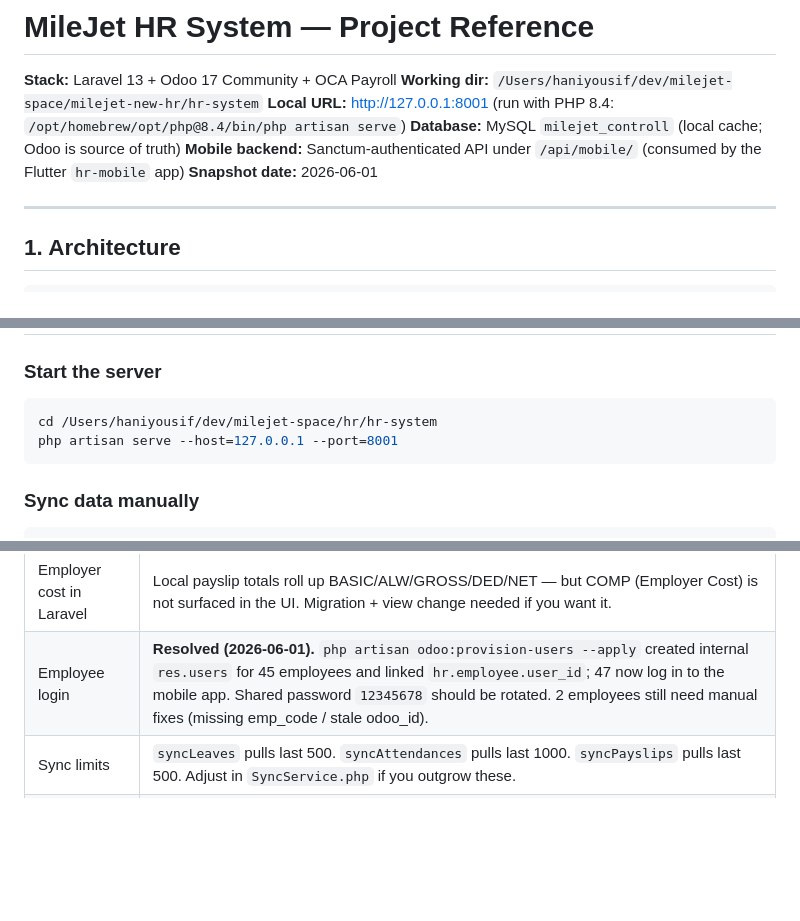
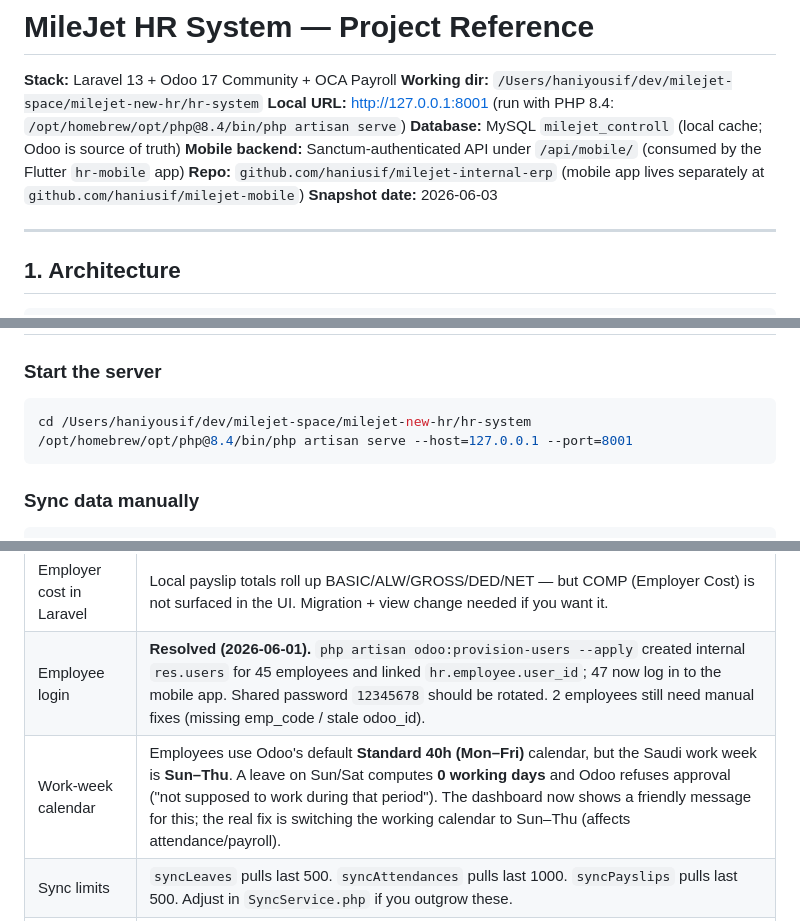
Before and after one commit to haniusif/milejet-internal-erp, a Markdown page: PROJECT.md, 3 parts joined by grey strips. Rendered like a GitHub page; blank space fills up the shorter version.

````diff
--- a/PROJECT.md
+++ b/PROJECT.md
@@ -5,7 +5,8 @@
 **Local URL:** http://127.0.0.1:8001 (run with PHP 8.4: `/opt/homebrew/opt/php@8.4/bin/php artisan serve`)
 **Database:** MySQL `milejet_controll` (local cache; Odoo is source of truth)
 **Mobile backend:** Sanctum-authenticated API under `/api/mobile/` (consumed by the Flutter `hr-mobile` app)
-**Snapshot date:** 2026-06-01
+**Repo:** `github.com/haniusif/milejet-internal-erp` (mobile app lives separately at `github.com/haniusif/milejet-mobile`)
+**Snapshot date:** 2026-06-03
 
 ---
 
@@ -321,8 +342,8 @@ cases skipped (one with no emp_code, one with a stale `odoo_id`).
 
 ### Start the server
 ```bash
-cd /Users/haniyousif/dev/milejet-space/hr/hr-system
-php artisan serve --host=127.0.0.1 --port=8001
+cd /Users/haniyousif/dev/milejet-space/milejet-new-hr/hr-system
+/opt/homebrew/opt/php@8.4/bin/php artisan serve --host=127.0.0.1 --port=8001
 ```
 
 ### Sync data manually
@@ -393,6 +414,7 @@ Dependencies:
 | GOSI base | `GOSI_EE` deducts 10% of full gross. Per Saudi law it should be 10% of (basic + housing) capped at 45,000 SAR. Easy fix — patch the formula. |
 | Employer cost in Laravel | Local payslip totals roll up BASIC/ALW/GROSS/DED/NET — but COMP (Employer Cost) is not surfaced in the UI. Migration + view change needed if you want it. |
 | Employee login | **Resolved (2026-06-01).** `php artisan odoo:provision-users --apply` created internal `res.users` for 45 employees and linked `hr.employee.user_id`; 47 now log in to the mobile app. Shared password `12345678` should be rotated. 2 employees still need manual fixes (missing emp_code / stale odoo_id). |
+| Work-week calendar | Employees use Odoo's default **Standard 40h (Mon–Fri)** calendar, but the Saudi work week is **Sun–Thu**. A leave on Sun/Sat computes **0 working days** and Odoo refuses approval ("not supposed to work during that period"). The dashboard now shows a friendly message for this; the real fix is switching the working calendar to Sun–Thu (affects attendance/payroll). |
 | Sync limits | `syncLeaves` pulls last 500. `syncAttendances` pulls last 1000. `syncPayslips` pulls last 500. Adjust in `SyncService.php` if you outgrow these. |
 | Soft deletes | If a record is deleted in Odoo, the local sync doesn't remove it. (We saw this with the original Hani Yousif duplicate — cleanup is manual.) |
 | OCA payroll docs gap | OCA payroll uses `condition_python` / `amount_python_compute` differently from Odoo Enterprise payroll. Examples in this codebase work; some online tutorials targeting Enterprise won't. |
````
Also changed, not shown: other parts of PROJECT.md (+27 -7 lines).
